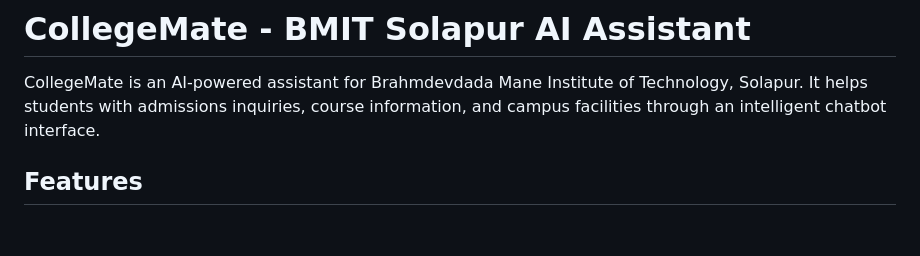
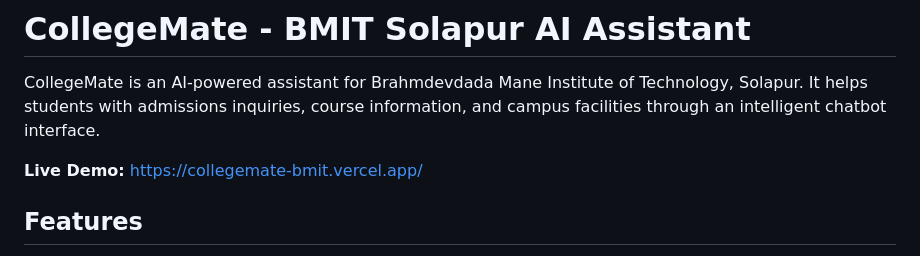
Before and after one commit to PREMSAWANT/collegemate, a Markdown page: README.md, the part around the change. GitHub-like rendering; blank space fills up the shorter version.

Commit message:
Add live demo link to README

```diff
--- a/README.md
+++ b/README.md
@@ -1,6 +1,8 @@
 # CollegeMate - BMIT Solapur AI Assistant
 
 CollegeMate is an AI-powered assistant for Brahmdevdada Mane Institute of Technology, Solapur. It helps students with admissions inquiries, course information, and campus facilities through an intelligent chatbot interface.
+
+**Live Demo:** [https://collegemate-bmit.vercel.app/](https://collegemate-bmit.vercel.app/)
 
 ## Features
 
```
